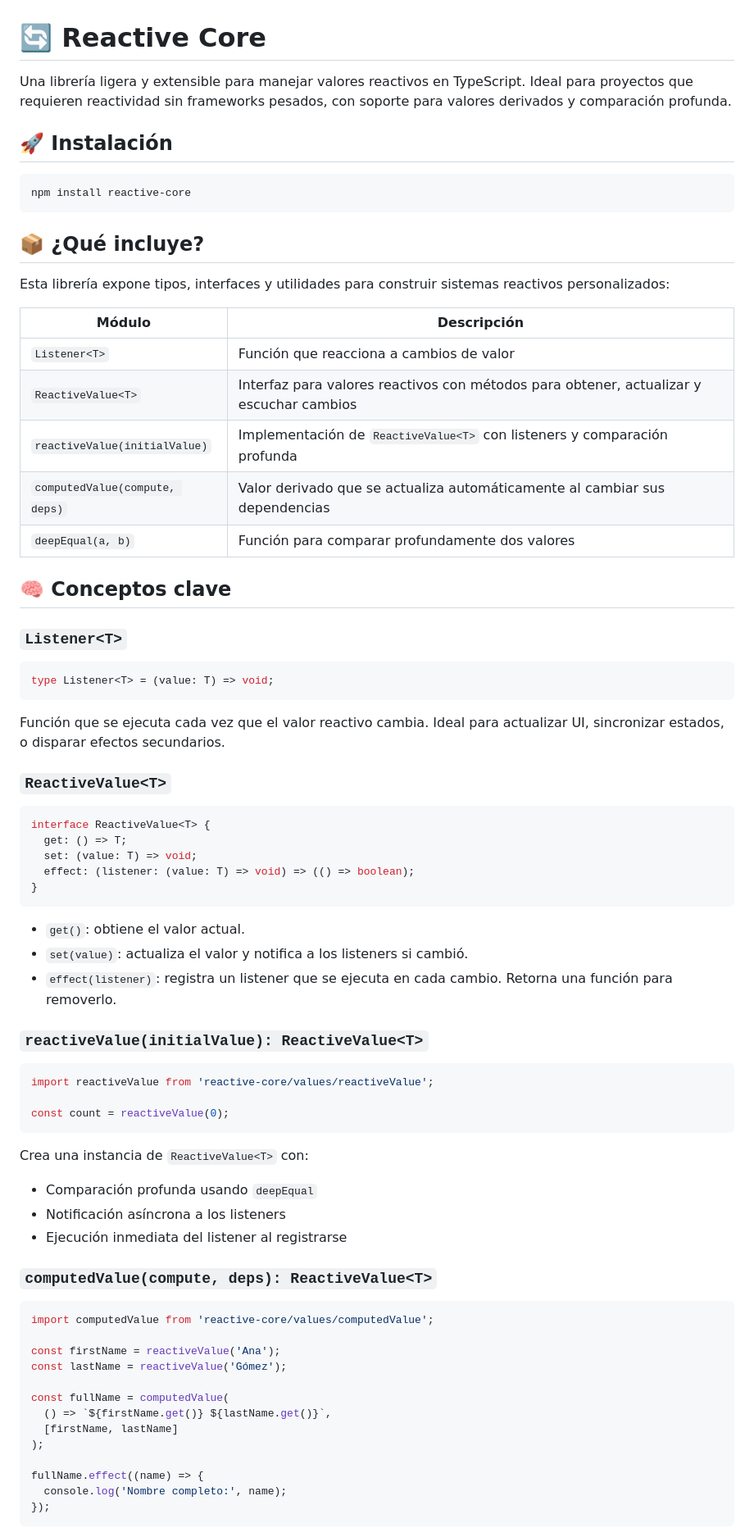
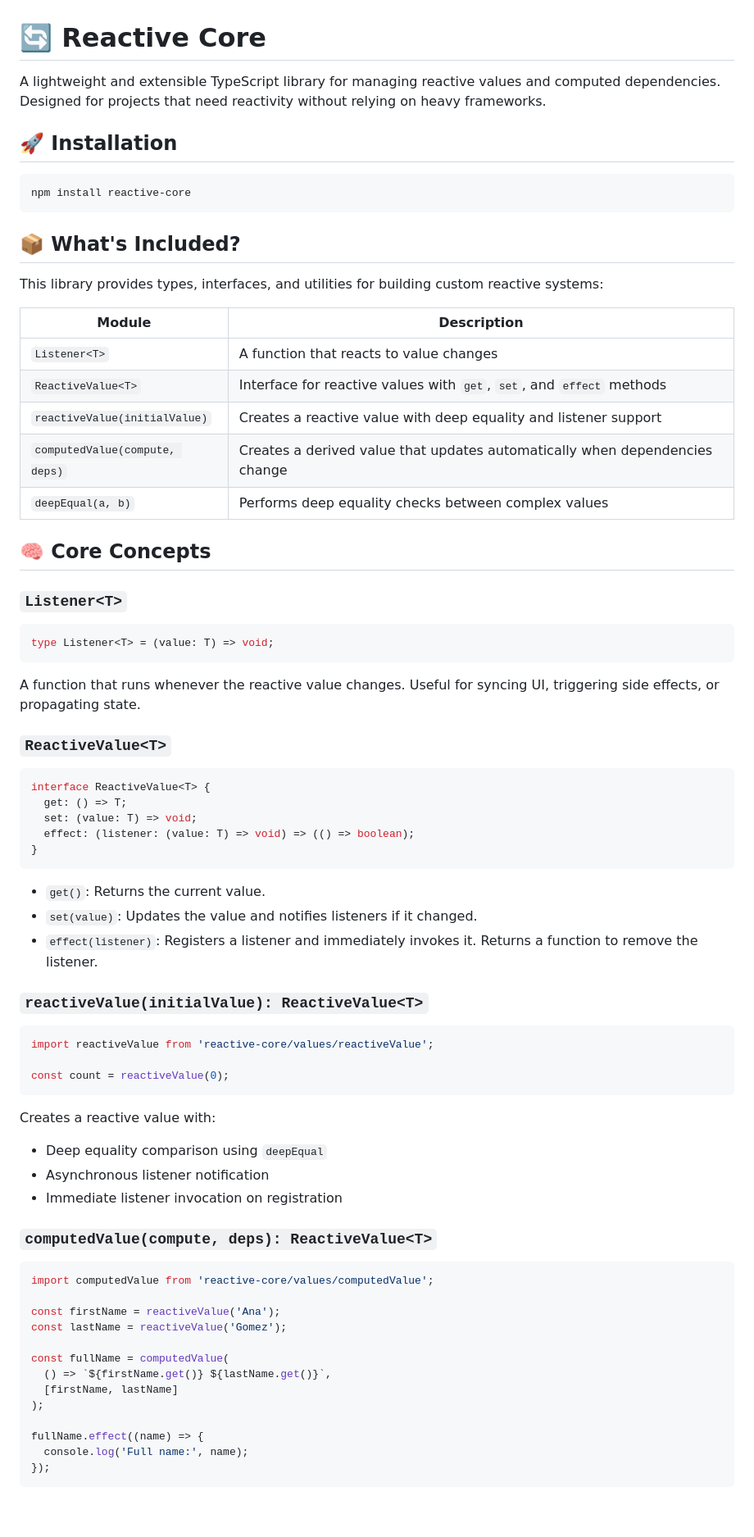
Before and after one commit to KaguilarA/Reactive-Values, a Markdown page: README.md, the part around the change printed below. Shown: that part at 82% size. GitHub-like rendering; blank space fills up the shorter version.

````diff
--- a/README.md
+++ b/README.md
@@ -1,26 +1,26 @@
 # 🔄 Reactive Core
 
-Una librería ligera y extensible para manejar valores reactivos en TypeScript. Ideal para proyectos que requieren reactividad sin frameworks pesados, con soporte para valores derivados y comparación profunda.
+A lightweight and extensible TypeScript library for managing reactive values and computed dependencies. Designed for projects that need reactivity without relying on heavy frameworks.
 
-## 🚀 Instalación
+## 🚀 Installation
 
 ```bash
 npm install reactive-core
 ```
 
-## 📦 ¿Qué incluye?
+## 📦 What's Included?
 
-Esta librería expone tipos, interfaces y utilidades para construir sistemas reactivos personalizados:
+This library provides types, interfaces, and utilities for building custom reactive systems:
 
-| Módulo | Descripción |
+| Module | Description |
 |--------|-------------|
-| `Listener<T>` | Función que reacciona a cambios de valor |
-| `ReactiveValue<T>` | Interfaz para valores reactivos con métodos para obtener, actualizar y escuchar cambios |
-| `reactiveValue(initialValue)` | Implementación de `ReactiveValue<T>` con listeners y comparación profunda |
-| `computedValue(compute, deps)` | Valor derivado que se actualiza automáticamente al cambiar sus dependencias |
-| `deepEqual(a, b)` | Función para comparar profundamente dos valores |
+| `Listener<T>` | A function that reacts to value changes |
+| `ReactiveValue<T>` | Interface for reactive values with `get`, `set`, and `effect` methods |
+| `reactiveValue(initialValue)` | Creates a reactive value with deep equality and listener support |
+| `computedValue(compute, deps)` | Creates a derived value that updates automatically when dependencies change |
+| `deepEqual(a, b)` | Performs deep equality checks between complex values |
 
-## 🧠 Conceptos clave
+## 🧠 Core Concepts
 
 ### `Listener<T>`
 
@@ -28,7 +28,7 @@ Esta librería expone tipos, interfaces y utilidades para construir sistemas rea
 type Listener<T> = (value: T) => void;
 ```
 
-Función que se ejecuta cada vez que el valor reactivo cambia. Ideal para actualizar UI, sincronizar estados, o disparar efectos secundarios.
+A function that runs whenever the reactive value changes. Useful for syncing UI, triggering side effects, or propagating state.
 
 ### `ReactiveValue<T>`
 
@@ -40,9 +40,9 @@ interface ReactiveValue<T> {
 }
 ```
 
-- `get()`: obtiene el valor actual.
-- `set(value)`: actualiza el valor y notifica a los listeners si cambió.
-- `effect(listener)`: registra un listener que se ejecuta en cada cambio. Retorna una función para removerlo.
+- `get()`: Returns the current value.
+- `set(value)`: Updates the value and notifies listeners if it changed.
+- `effect(listener)`: Registers a listener and immediately invokes it. Returns a function to remove the listener.
 
 ### `reactiveValue(initialValue): ReactiveValue<T>`
 
@@ -52,11 +52,11 @@ import reactiveValue from 'reactive-core/values/reactiveValue';
 const count = reactiveValue(0);
 ```
 
-Crea una instancia de `ReactiveValue<T>` con:
+Creates a reactive value with:
 
-- Comparación profunda usando `deepEqual`
-- Notificación asíncrona a los listeners
-- Ejecución inmediata del listener al registrarse
+- Deep equality comparison using `deepEqual`
+- Asynchronous listener notification
+- Immediate listener invocation on registration
 
 ### `computedValue(compute, deps): ReactiveValue<T>`
 
@@ -64,7 +64,7 @@ Crea una instancia de `ReactiveValue<T>` con:
 import computedValue from 'reactive-core/values/computedValue';
 
 const firstName = reactiveValue('Ana');
-const lastName = reactiveValue('Gómez');
+const lastName = reactiveValue('Gomez');
 
 const fullName = computedValue(
   () => `${firstName.get()} ${lastName.get()}`,
@@ -72,7 +72,7 @@ const fullName = computedValue(
 );
 
 fullName.effect((name) => {
-  console.log('Nombre completo:', name);
+  console.log('Full name:', name);
 });
 ```
 
````
Also changed, not shown: other parts of README.md (+11 -13 lines).
